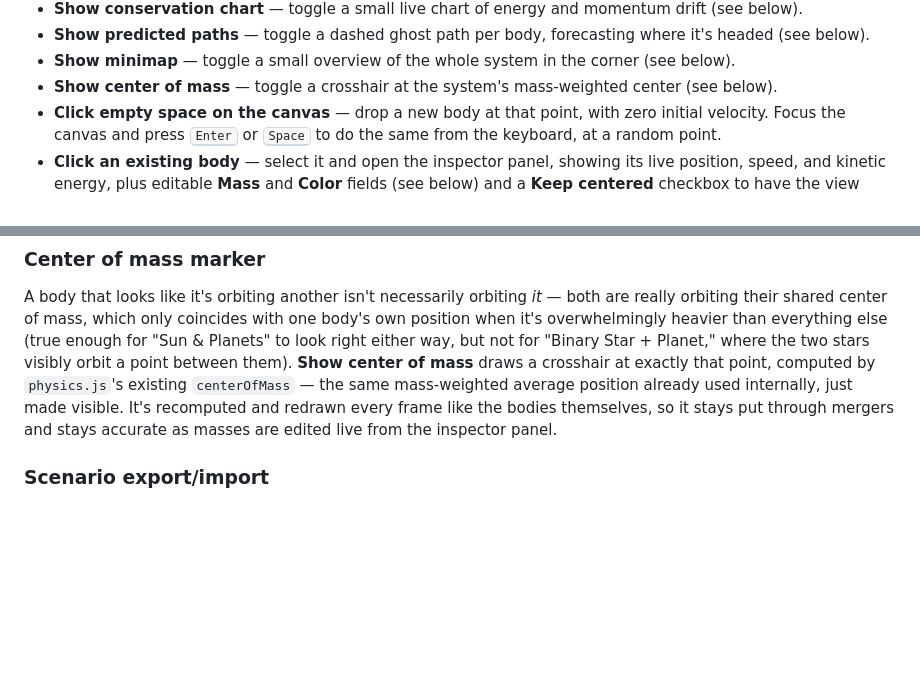
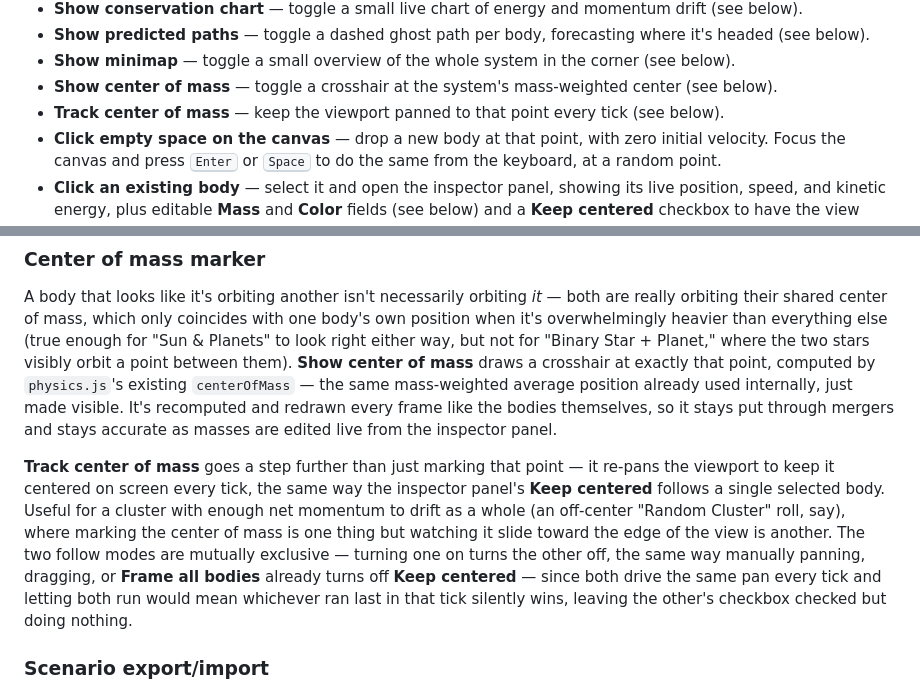
Before and after one commit to fushanbobfan/gravity-garden, a Markdown page: README.md, 2 parts joined by grey strips. Rendered like a GitHub page; blank space fills up the shorter version.

Commit message:
Document tracking the center of mass

```diff
--- a/README.md
+++ b/README.md
@@ -35,6 +35,7 @@ Then open the printed URL in a browser.
   (see below).
 - **Show minimap** — toggle a small overview of the whole system in the corner (see below).
 - **Show center of mass** — toggle a crosshair at the system's mass-weighted center (see below).
+- **Track center of mass** — keep the viewport panned to that point every tick (see below).
 - **Click empty space on the canvas** — drop a new body at that point, with zero initial
   velocity. Focus the canvas and press <kbd>Enter</kbd> or <kbd>Space</kbd> to do the same from
   the keyboard, at a random point.
@@ -238,6 +239,16 @@ internally, just made visible. It's recomputed and redrawn every frame like the
 themselves, so it stays put through mergers and stays accurate as masses are edited live from
 the inspector panel.
 
+**Track center of mass** goes a step further than just marking that point — it re-pans the
+viewport to keep it centered on screen every tick, the same way the inspector panel's **Keep
+centered** follows a single selected body. Useful for a cluster with enough net momentum to
+drift as a whole (an off-center "Random Cluster" roll, say), where marking the center of mass is
+one thing but watching it slide toward the edge of the view is another. The two follow modes
+are mutually exclusive — turning one on turns the other off, the same way manually panning,
+dragging, or **Frame all bodies** already turns off **Keep centered** — since both drive the
+same pan every tick and letting both run would mean whichever ran last in that tick silently
+wins, leaving the other's checkbox checked but doing nothing.
+
 ### Scenario export/import
 
 A scenario built up interactively — dropping bodies, nudging the view, letting a cluster
```
